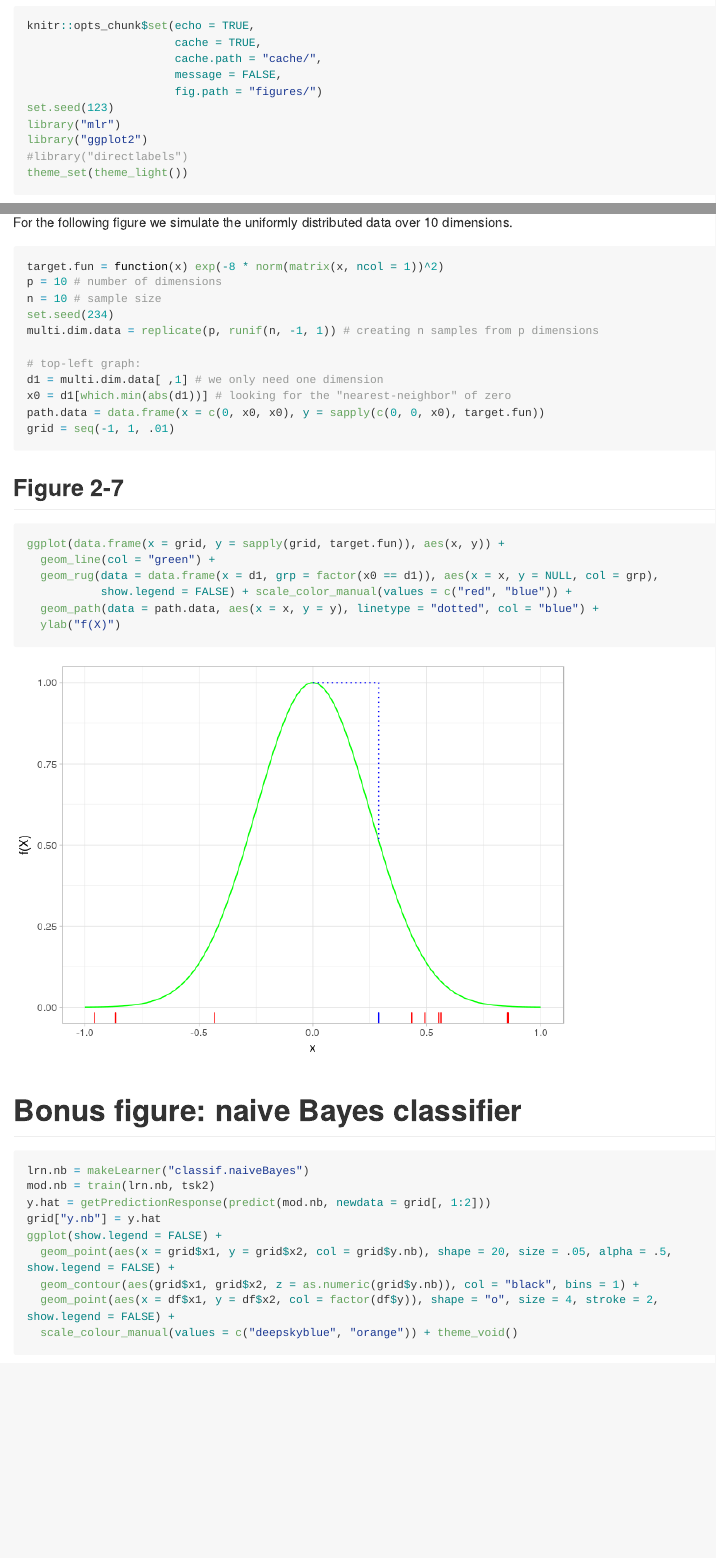
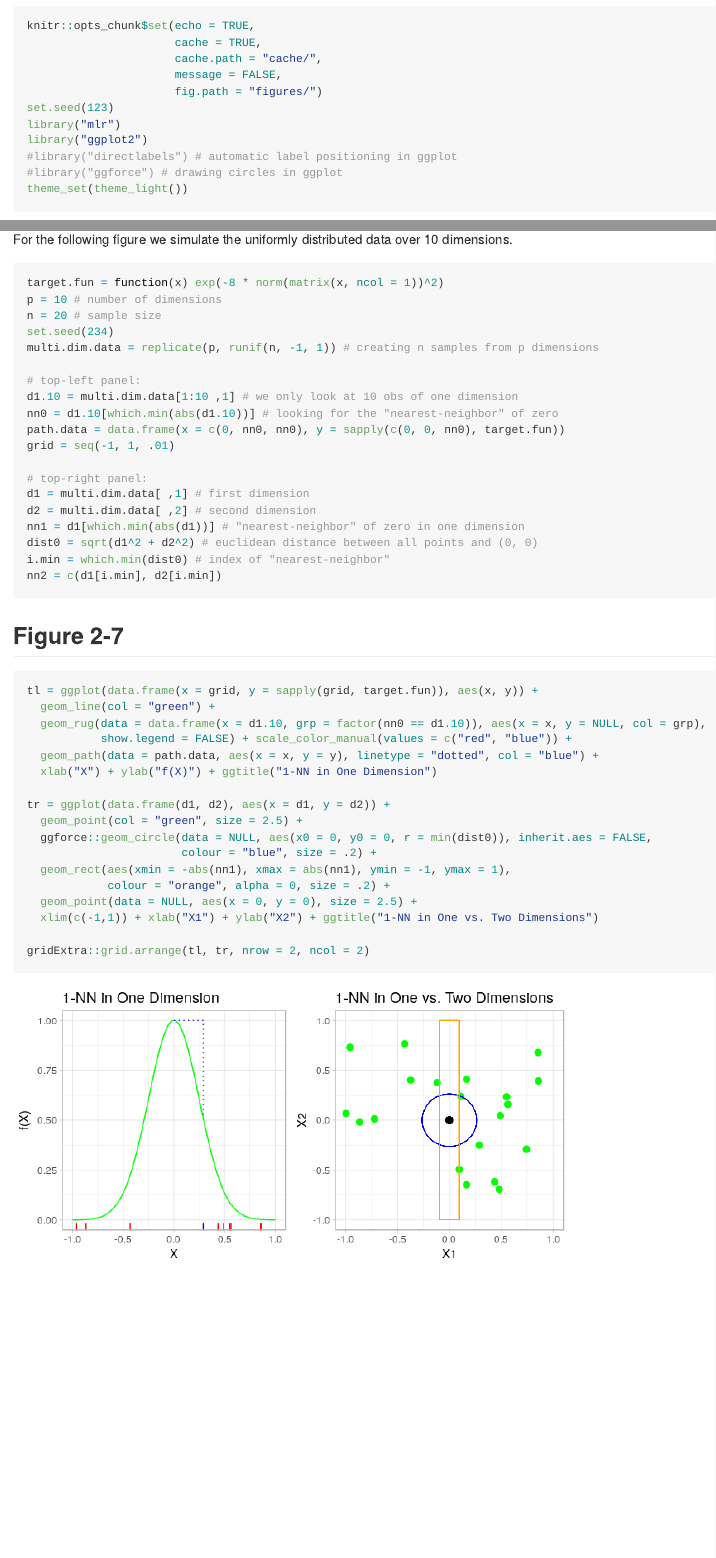
Before and after one commit to BodoBurger/hastie-ElemStatLearn-figures, an R Markdown document (02-Overview-Supervised-Learning.Rmd): the page in a window 1100 px wide, from 490 px down, and a second part further down, joined at a grey line. The pictures show the output file 02-Overview-Supervised-Learning.md that the author committed with the source, drawn offline in the style of GitHub; long lines of code are wrapped.

Commit message:
figure 2-7 2nd panel

````diff
--- a/02-Overview-Supervised-Learning.Rmd
+++ b/02-Overview-Supervised-Learning.Rmd
@@ -16,7 +16,8 @@ knitr::opts_chunk$set(echo = TRUE,
 set.seed(123)
 library("mlr")
 library("ggplot2")
-#library("directlabels")
+#library("directlabels") # automatic label positioning in ggplot
+#library("ggforce") # drawing circles in ggplot
 theme_set(theme_light())
 ```
 
@@ -205,27 +206,45 @@ For the following figure we simulate the uniformly distributed data over 10 dime
 ```{r figure 2-7 data}
 target.fun = function(x) exp(-8 * norm(matrix(x, ncol = 1))^2)
 p = 10 # number of dimensions
-n = 10 # sample size
+n = 20 # sample size
 set.seed(234)
 multi.dim.data = replicate(p, runif(n, -1, 1)) # creating n samples from p dimensions
 
-# top-left graph:
-d1 = multi.dim.data[ ,1] # we only need one dimension
-x0 = d1[which.min(abs(d1))] # looking for the "nearest-neighbor" of zero
-path.data = data.frame(x = c(0, x0, x0), y = sapply(c(0, 0, x0), target.fun))
+# top-left panel:
+d1.10 = multi.dim.data[1:10 ,1] # we only look at 10 obs of one dimension
+nn0 = d1.10[which.min(abs(d1.10))] # looking for the "nearest-neighbor" of zero
+path.data = data.frame(x = c(0, nn0, nn0), y = sapply(c(0, 0, nn0), target.fun))
 grid = seq(-1, 1, .01)
+
+# top-right panel:
+d1 = multi.dim.data[ ,1] # first dimension
+d2 = multi.dim.data[ ,2] # second dimension
+nn1 = d1[which.min(abs(d1))] # "nearest-neighbor" of zero in one dimension
+dist0 = sqrt(d1^2 + d2^2) # euclidean distance between all points and (0, 0)
+i.min = which.min(dist0) # index of "nearest-neighbor"
+nn2 = c(d1[i.min], d2[i.min])
 ```
 
 ## Figure 2-7
 
-```{r figure-2-7}
-
-ggplot(data.frame(x = grid, y = sapply(grid, target.fun)), aes(x, y)) +
+```{r figure-2-7, fig.asp=1}
+tl = ggplot(data.frame(x = grid, y = sapply(grid, target.fun)), aes(x, y)) +
   geom_line(col = "green") +
-  geom_rug(data = data.frame(x = d1, grp = factor(x0 == d1)), aes(x = x, y = NULL, col = grp),
+  geom_rug(data = data.frame(x = d1.10, grp = factor(nn0 == d1.10)), aes(x = x, y = NULL, col = grp),
            show.legend = FALSE) + scale_color_manual(values = c("red", "blue")) +
   geom_path(data = path.data, aes(x = x, y = y), linetype = "dotted", col = "blue") +
-  ylab("f(X)")
+  xlab("X") + ylab("f(X)") + ggtitle("1-NN in One Dimension")
+
+tr = ggplot(data.frame(d1, d2), aes(x = d1, y = d2)) +
+  geom_point(col = "green", size = 2.5) +
+  ggforce::geom_circle(data = NULL, aes(x0 = 0, y0 = 0, r = min(dist0)), inherit.aes = FALSE,
+                       colour = "blue", size = .2) +
+  geom_rect(aes(xmin = -abs(nn1), xmax = abs(nn1), ymin = -1, ymax = 1),
+            colour = "orange", alpha = 0, size = .2) +
+  geom_point(data = NULL, aes(x = 0, y = 0), size = 2.5) +
+  xlim(c(-1,1)) + xlab("X1") + ylab("X2") + ggtitle("1-NN in One vs. Two Dimensions")
+
+gridExtra::grid.arrange(tl, tr, nrow = 2, ncol = 2)
 ```
 
 
````
Also changed, not shown: 02-Overview-Supervised-Learning.md, README.md, figures/figure-2-7-1.png.
